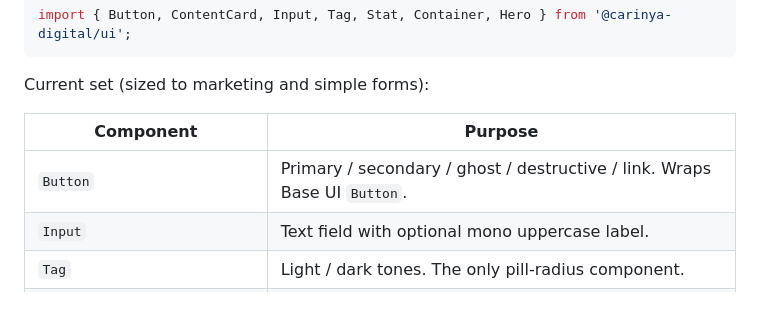
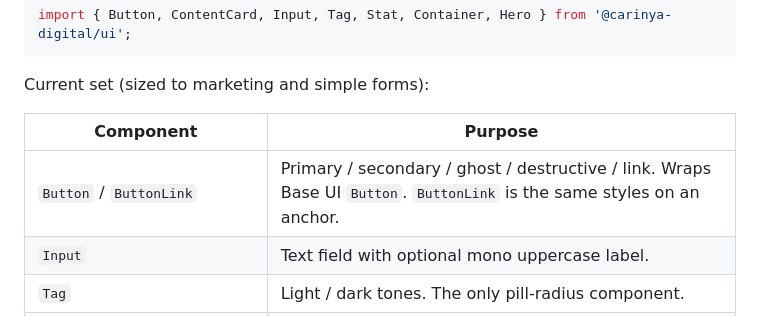
Before and after one commit to carinyadigital/carinyadigital, a Markdown page: docs/design-system.md, the part around the change. Rendered like a GitHub page.

Commit message:
Update design system docs

```diff
--- a/docs/design-system.md
+++ b/docs/design-system.md
@@ -91,7 +91,7 @@ Current set (sized to marketing and simple forms):
 
 | Component | Purpose |
 | --- | --- |
-| `Button` | Primary / secondary / ghost / destructive / link. Wraps Base UI `Button`. |
+| `Button` / `ButtonLink` | Primary / secondary / ghost / destructive / link. Wraps Base UI `Button`. `ButtonLink` is the same styles on an anchor. |
 | `Input` | Text field with optional mono uppercase label. |
 | `Tag` | Light / dark tones. The only pill-radius component. |
 | `Card` / `ContentCard` | Flat surface; optional index, title, description. |
```
